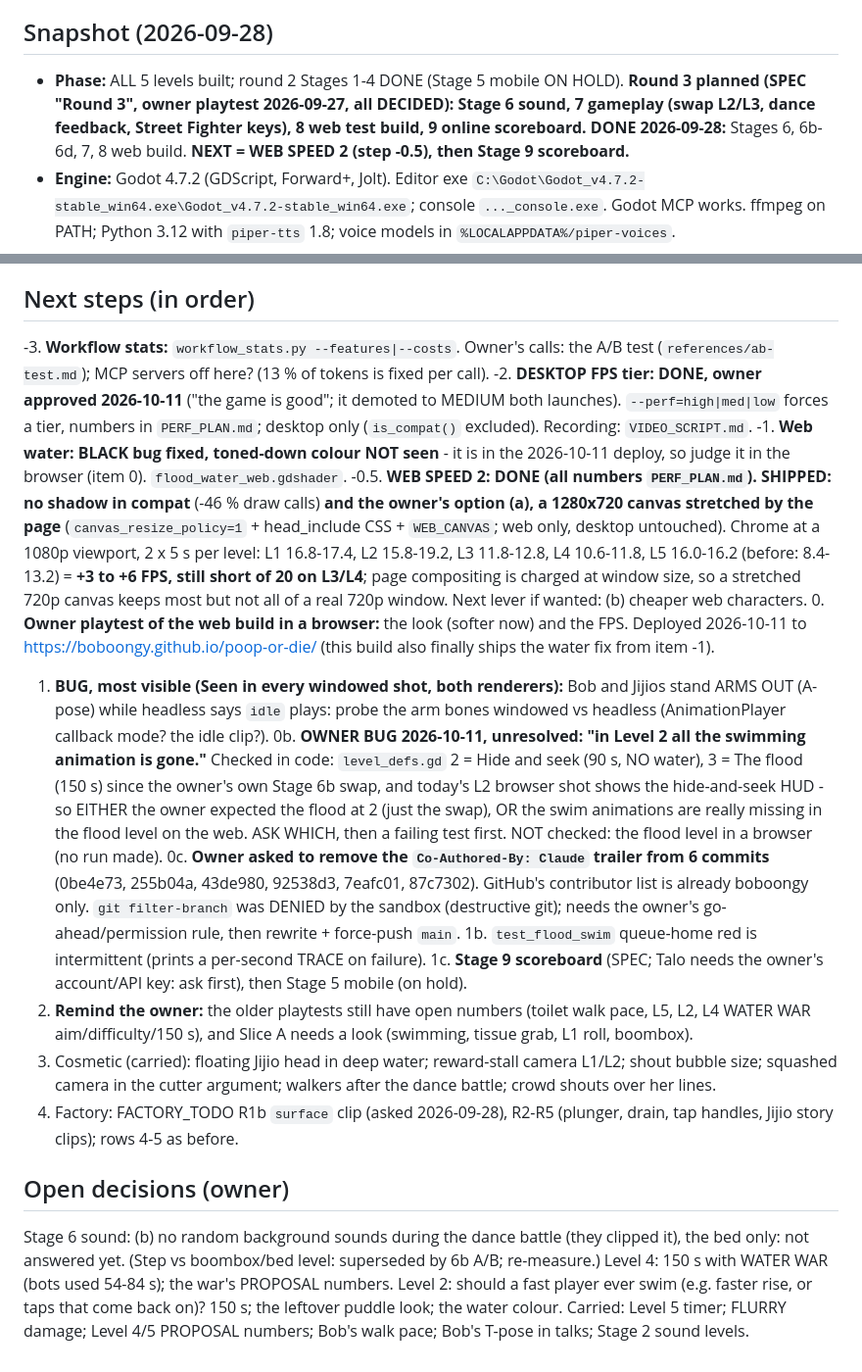
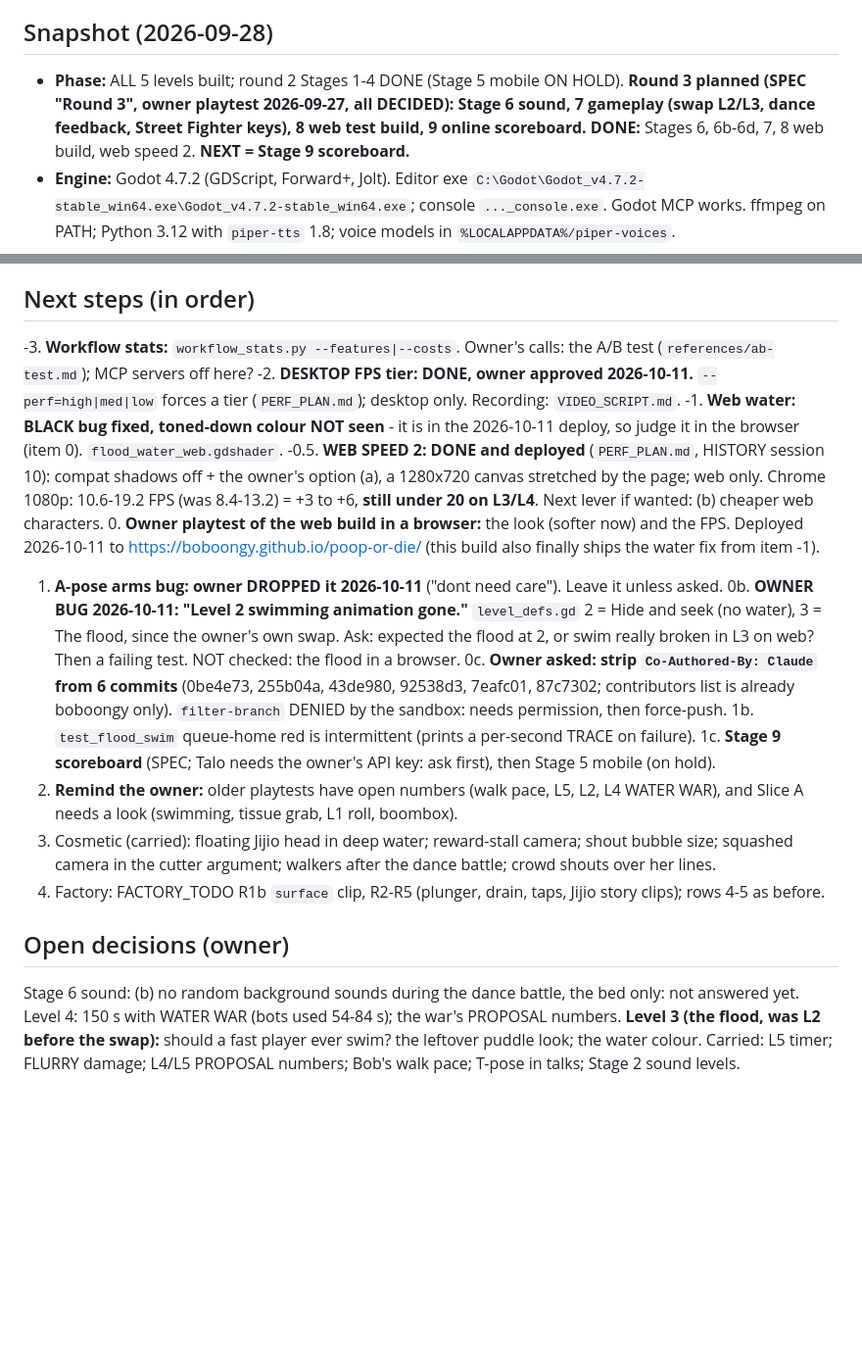
Before and after one commit to boboongy/poop-or-die, a Markdown page: STATUS.md, 2 parts joined by grey strips. Shown at 98% size. Rendered like a GitHub page; blank space fills up the shorter version.

Commit message:
STATUS: fit the session-start injection under its limit again (it was 9755)

```diff
--- a/STATUS.md
+++ b/STATUS.md
@@ -5,7 +5,7 @@ Working method: `.claude/skills/build-verify-workflow/SKILL.md` (a 60-line core
 **Notifications:** phone sound DROPPED (owner: "don't care anymore"). Laptop sound + ntfy push work.
 
 ## Snapshot (2026-09-28)
-- **Phase:** ALL 5 levels built; round 2 Stages 1-4 DONE (Stage 5 mobile ON HOLD). **Round 3 planned (SPEC "Round 3", owner playtest 2026-09-27, all DECIDED): Stage 6 sound, 7 gameplay (swap L2/L3, dance feedback, Street Fighter keys), 8 web test build, 9 online scoreboard.** **DONE 2026-09-28:** Stages 6, 6b-6d, 7, 8 web build. **NEXT = WEB SPEED 2 (step -0.5), then Stage 9 scoreboard.**
+- **Phase:** ALL 5 levels built; round 2 Stages 1-4 DONE (Stage 5 mobile ON HOLD). **Round 3 planned (SPEC "Round 3", owner playtest 2026-09-27, all DECIDED): Stage 6 sound, 7 gameplay (swap L2/L3, dance feedback, Street Fighter keys), 8 web test build, 9 online scoreboard.** **DONE:** Stages 6, 6b-6d, 7, 8 web build, web speed 2. **NEXT = Stage 9 scoreboard.**
 - **Engine:** Godot 4.7.2 (GDScript, Forward+, Jolt). Editor exe `C:\Godot\Godot_v4.7.2-stable_win64.exe\Godot_v4.7.2-stable_win64.exe`; console `..._console.exe`. Godot MCP works. ffmpeg on PATH; Python 3.12 with `piper-tts` 1.8; voice models in `%LOCALAPPDATA%/piper-voices`.
 - **Run:** MCP `run_project` with `res://scenes/level_toilet.tscn`. **F4 = next level (1->2->3->4->5->1)**; win a level and press N. **Tests:** `bash tools/session_start.sh` = tools + baseline (skipped when no code changed since the last full pass; `--full` forces it); `bash tests/run.sh` (81 files, parallel + `--fixed-fps 60`, about 6-13 min; per-test timeout 480 s; a `[done]` line per file, only failed files' checks at the end, `VERBOSE=1` for all); `--about WORD` = only tests whose file mentions WORD; `--slow` adds `test_all_stalls_sink`; `bash tests/check.sh` = parse-only (runs first). `tests/_template.gd` = new-test skeleton. `run.sh` fails a file that prints SCRIPT ERROR or **VOICE MISSING**. Test args: `walkers`, `level2`, `dry` (Level 2 without the flood), `intro`, `row1`/`row2`.
 
@@ -45,20 +45,20 @@ Working method: `.claude/skills/build-verify-workflow/SKILL.md` (a 60-line core
 - **GitHub:** `boboongy/poop-or-die` (PUBLIC; `build/` is not in git). **Push after every session: on 2026-10-10 the remote was 6 commits behind, so the laptop was the only copy.**
 
 ## Next steps (in order)
--3. **Workflow stats:** `workflow_stats.py --features|--costs`. Owner's calls: the A/B test (`references/ab-test.md`); MCP servers off here? (13 % of tokens is fixed per call).
--2. **DESKTOP FPS tier: DONE, owner approved 2026-10-11** ("the game is good"; it demoted to MEDIUM both launches). `--perf=high|med|low` forces a tier, numbers in `PERF_PLAN.md`; desktop only (`is_compat()` excluded). Recording: `VIDEO_SCRIPT.md`.
+-3. **Workflow stats:** `workflow_stats.py --features|--costs`. Owner's calls: the A/B test (`references/ab-test.md`); MCP servers off here?
+-2. **DESKTOP FPS tier: DONE, owner approved 2026-10-11.** `--perf=high|med|low` forces a tier (`PERF_PLAN.md`); desktop only. Recording: `VIDEO_SCRIPT.md`.
 -1. **Web water: BLACK bug fixed, toned-down colour NOT seen** - it is in the 2026-10-11 deploy, so judge it in the browser (item 0). `flood_water_web.gdshader`.
--0.5. **WEB SPEED 2: DONE (all numbers `PERF_PLAN.md`). SHIPPED: no shadow in compat** (-46 % draw calls) **and the owner's option (a), a 1280x720 canvas stretched by the page** (`canvas_resize_policy=1` + head_include CSS + `WEB_CANVAS`; web only, desktop untouched). Chrome at a 1080p viewport, 2 x 5 s per level: L1 16.8-17.4, L2 15.8-19.2, L3 11.8-12.8, L4 10.6-11.8, L5 16.0-16.2 (before: 8.4-13.2) = **+3 to +6 FPS, still short of 20 on L3/L4**; page compositing is charged at window size, so a stretched 720p canvas keeps most but not all of a real 720p window. Next lever if wanted: (b) cheaper web characters.
+-0.5. **WEB SPEED 2: DONE and deployed** (`PERF_PLAN.md`, HISTORY session 10): compat shadows off + the owner's option (a), a 1280x720 canvas stretched by the page; web only. Chrome 1080p: 10.6-19.2 FPS (was 8.4-13.2) = +3 to +6, **still under 20 on L3/L4**. Next lever if wanted: (b) cheaper web characters.
 0. **Owner playtest of the web build in a browser:** the look (softer now) and the FPS. Deployed 2026-10-11 to https://boboongy.github.io/poop-or-die/ (this build also finally ships the water fix from item -1).
-1. **BUG, most visible (Seen in every windowed shot, both renderers):** Bob and Jijios stand ARMS OUT (A-pose) while headless says `idle` plays: probe the arm bones windowed vs headless (AnimationPlayer callback mode? the idle clip?).
-0b. **OWNER BUG 2026-10-11, unresolved: "in Level 2 all the swimming animation is gone."** Checked in code: `level_defs.gd` 2 = Hide and seek (90 s, NO water), 3 = The flood (150 s) since the owner's own Stage 6b swap, and today's L2 browser shot shows the hide-and-seek HUD - so EITHER the owner expected the flood at 2 (just the swap), OR the swim animations are really missing in the flood level on the web. ASK WHICH, then a failing test first. NOT checked: the flood level in a browser (no run made).
-0c. **Owner asked to remove the `Co-Authored-By: Claude` trailer from 6 commits** (0be4e73, 255b04a, 43de980, 92538d3, 7eafc01, 87c7302). GitHub's contributor list is already boboongy only. `git filter-branch` was DENIED by the sandbox (destructive git); needs the owner's go-ahead/permission rule, then rewrite + force-push `main`.
+1. **A-pose arms bug: owner DROPPED it 2026-10-11** ("dont need care"). Leave it unless asked.
+0b. **OWNER BUG 2026-10-11: "Level 2 swimming animation gone."** `level_defs.gd` 2 = Hide and seek (no water), 3 = The flood, since the owner's own swap. Ask: expected the flood at 2, or swim really broken in L3 on web? Then a failing test. NOT checked: the flood in a browser.
+0c. **Owner asked: strip `Co-Authored-By: Claude` from 6 commits** (0be4e73, 255b04a, 43de980, 92538d3, 7eafc01, 87c7302; contributors list is already boboongy only). `filter-branch` DENIED by the sandbox: needs permission, then force-push.
 1b. `test_flood_swim` queue-home red is intermittent (prints a per-second TRACE on failure).
-1c. **Stage 9 scoreboard** (SPEC; Talo needs the owner's account/API key: ask first), then Stage 5 mobile (on hold).
-2. **Remind the owner:** the older playtests still have open numbers (toilet walk pace, L5, L2, L4 WATER WAR aim/difficulty/150 s), and Slice A needs a look (swimming, tissue grab, L1 roll, boombox).
-3. Cosmetic (carried): floating Jijio head in deep water; reward-stall camera L1/L2; shout bubble size; squashed camera in the cutter argument; walkers after the dance battle; crowd shouts over her lines.
-4. Factory: FACTORY_TODO R1b `surface` clip (asked 2026-09-28), R2-R5 (plunger, drain, tap handles, Jijio story clips); rows 4-5 as before.
+1c. **Stage 9 scoreboard** (SPEC; Talo needs the owner's API key: ask first), then Stage 5 mobile (on hold).
+2. **Remind the owner:** older playtests have open numbers (walk pace, L5, L2, L4 WATER WAR), and Slice A needs a look (swimming, tissue grab, L1 roll, boombox).
+3. Cosmetic (carried): floating Jijio head in deep water; reward-stall camera; shout bubble size; squashed camera in the cutter argument; walkers after the dance battle; crowd shouts over her lines.
+4. Factory: FACTORY_TODO R1b `surface` clip, R2-R5 (plunger, drain, taps, Jijio story clips); rows 4-5 as before.
 
 ## Open decisions (owner)
-Stage 6 sound: (b) no random background sounds during the dance battle (they clipped it), the bed only: not answered yet. (Step vs boombox/bed level: superseded by 6b A/B; re-measure.)
-Level 4: 150 s with WATER WAR (bots used 54-84 s); the war's PROPOSAL numbers. Level 2: should a fast player ever swim (e.g. faster rise, or taps that come back on)? 150 s; the leftover puddle look; the water colour. Carried: Level 5 timer; FLURRY damage; Level 4/5 PROPOSAL numbers; Bob's walk pace; Bob's T-pose in talks; Stage 2 sound levels.
+Stage 6 sound: (b) no random background sounds during the dance battle, the bed only: not answered yet.
+Level 4: 150 s with WATER WAR (bots used 54-84 s); the war's PROPOSAL numbers. **Level 3 (the flood, was L2 before the swap):** should a fast player ever swim? the leftover puddle look; the water colour. Carried: L5 timer; FLURRY damage; L4/L5 PROPOSAL numbers; Bob's walk pace; T-pose in talks; Stage 2 sound levels.
```
